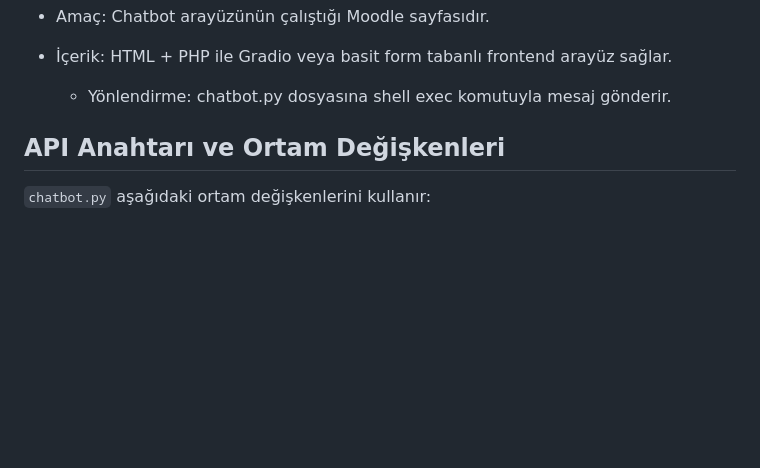
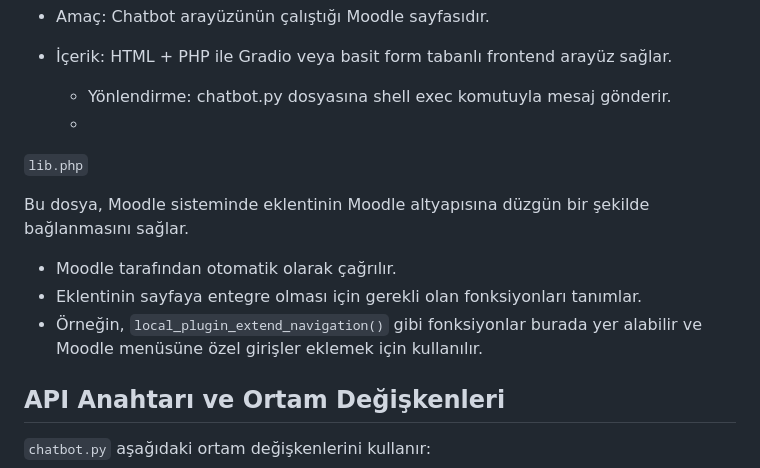
Before and after one commit to yavuzssvr19/moodle-chatbot-plugin, a Markdown page: README.md, the part around the change. Rendered like a GitHub page; blank space fills up the shorter version.

```diff
--- a/README.md
+++ b/README.md
@@ -71,6 +71,15 @@ moodle-chatbot-plugin/
 - İçerik: HTML + PHP ile Gradio veya basit form tabanlı frontend arayüz sağlar.
 
     - Yönlendirme: chatbot.py dosyasına shell exec komutuyla mesaj gönderir.
+    -
+`lib.php`
+
+Bu dosya, Moodle sisteminde eklentinin Moodle altyapısına düzgün bir şekilde bağlanmasını sağlar.
+
+- Moodle tarafından otomatik olarak çağrılır.
+- Eklentinin sayfaya entegre olması için gerekli olan fonksiyonları tanımlar.
+- Örneğin, `local_plugin_extend_navigation()` gibi fonksiyonlar burada yer alabilir ve Moodle menüsüne özel girişler eklemek için kullanılır.
+
 ## API Anahtarı ve Ortam Değişkenleri
 `chatbot.py` aşağıdaki ortam değişkenlerini kullanır:
 
```
